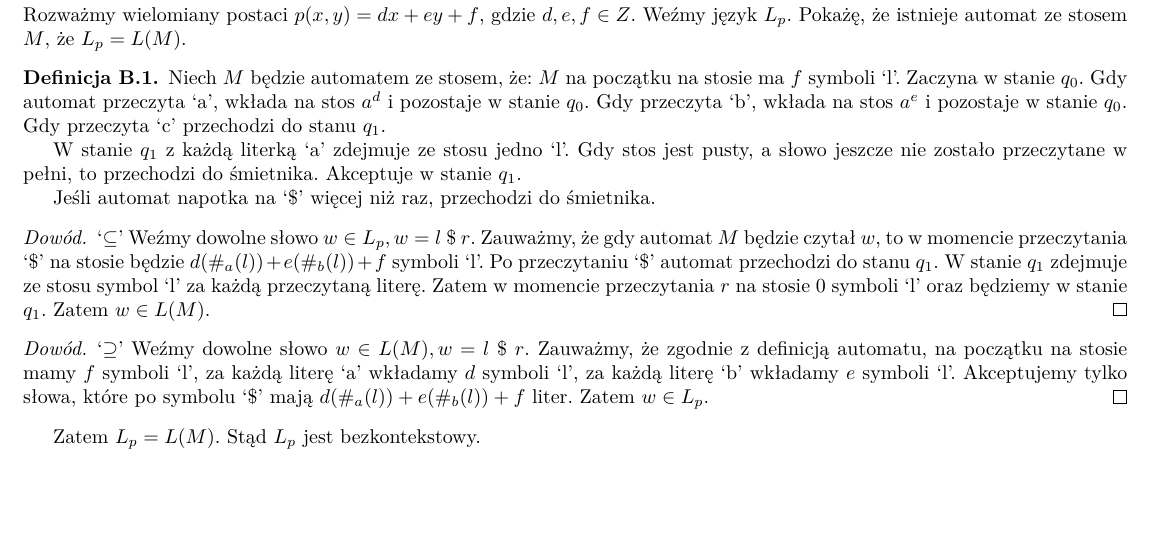
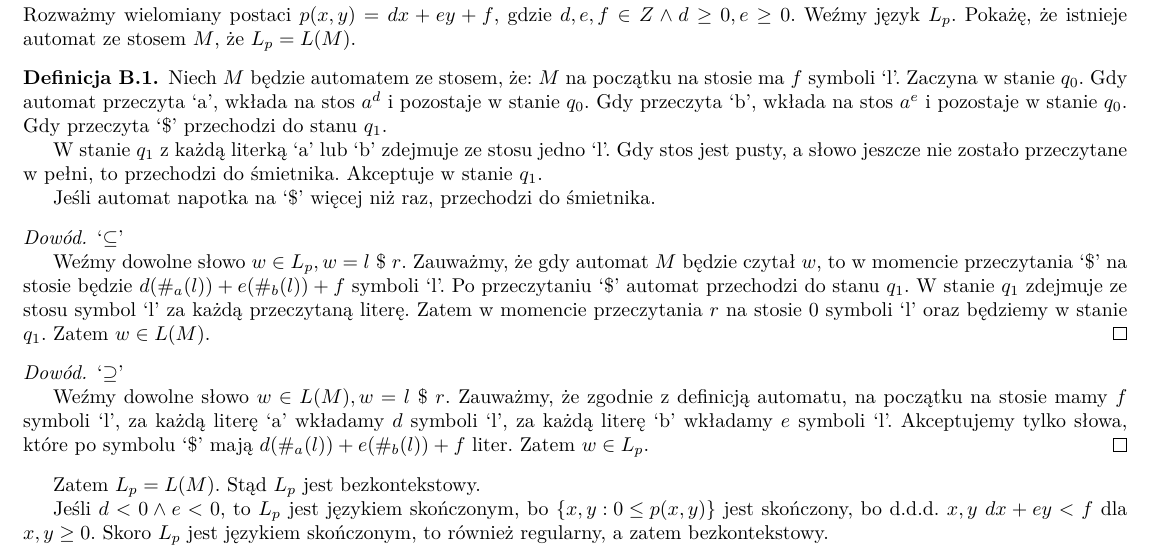
Before and after one commit to MrD4rkne/laac, a LaTeX document (pwd2/pwd2.tex): part of page 2 of 2, cut so that both start at the same text, the shorter picture padded with empty space. Compiled offline with pdfLaTeX.

Commit message:
pwd2 :coś tu nie działa

```diff
--- a/pwd2/pwd2.tex
+++ b/pwd2/pwd2.tex
@@ -136,7 +136,7 @@ Czyli dla takich wielomianów \(p\), \(L_p\) nie jest bezkontekstowy.
 \section{}
 
 \subsection{liniowe}
-Rozważmy wielomiany postaci \(p(x,y)=dx + ey + f\), gdzie \(d,e,f \in Z\).
+Rozważmy wielomiany postaci \(p(x,y)=dx + ey + f\), gdzie \(d,e,f \in Z \land d \geq 0, e \geq 0\).
 Weźmy język \(L_p\). Pokażę, że istnieje automat ze stosem \(M\),
 że \(L_p = L(M)\).
 
@@ -146,9 +146,9 @@ Weźmy język \(L_p\). Pokażę, że istnieje automat ze stosem \(M\),
     Zaczyna w stanie \(q_0\).
     Gdy automat przeczyta `a', wkłada na stos \(a^d\) i pozostaje w stanie \(q_0\).
     Gdy przeczyta `b', wkłada na stos \(a^e\) i pozostaje w stanie \(q_0\).
-    Gdy przeczyta `c' przechodzi do stanu \(q_1\).
+    Gdy przeczyta `\$' przechodzi do stanu \(q_1\).
 
-    W stanie \(q_1\) z każdą literką `a' zdejmuje ze stosu jedno `l'.
+    W stanie \(q_1\) z każdą literką `a' lub `b' zdejmuje ze stosu jedno `l'.
     Gdy stos jest pusty, a słowo jeszcze nie zostało przeczytane w pełni, to przechodzi do śmietnika.
     Akceptuje w stanie \(q_1\).
 
@@ -179,4 +181,9 @@ Weźmy język \(L_p\). Pokażę, że istnieje automat ze stosem \(M\),
 Zatem \(L_p = L(M)\).
 Stąd \(L_p\) jest bezkontekstowy.
 
+Jeśli \(d < 0 \land e < 0\), to \(L_p\) jest językiem skończonym, bo
+\(\left\{ x,y: 0 \leq p(x,y) \right\}\) jest skończony, bo d.d.d. \(x,y\)
+\(dx + ey < f\) dla \(x,y \geq 0\).
+Skoro \(L_p\) jest językiem skończonym, to również regularny, a zatem bezkontekstowy.
+
 \end{document}
```
Also changed, not shown: pwd2/pwd2.tex (2 more changed lines).
